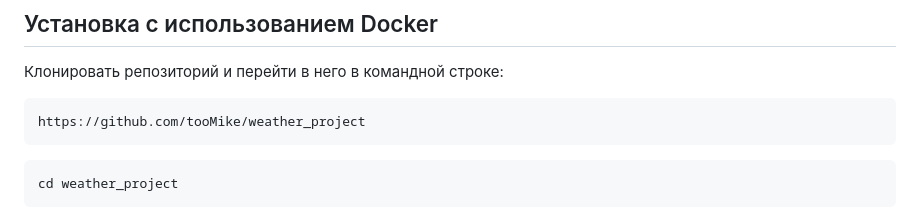
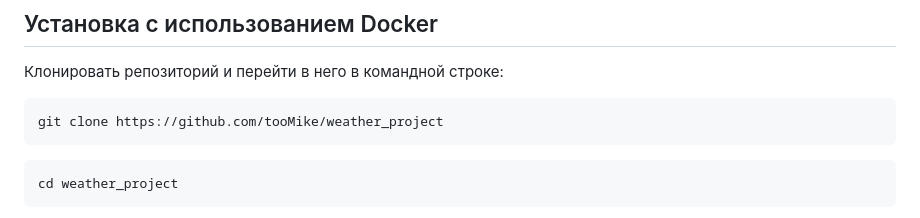
Before and after one commit to tooMike/weather_project, a Markdown page: README.md, the part around the change. Drawn GitHub-style.

````diff
--- a/README.md
+++ b/README.md
@@ -34,7 +34,7 @@ Web приложения для получения прогноза погоды
 Клонировать репозиторий и перейти в него в командной строке:
 
 ```
-https://github.com/tooMike/weather_project
+git clone https://github.com/tooMike/weather_project
 ```
 
 ```
````
